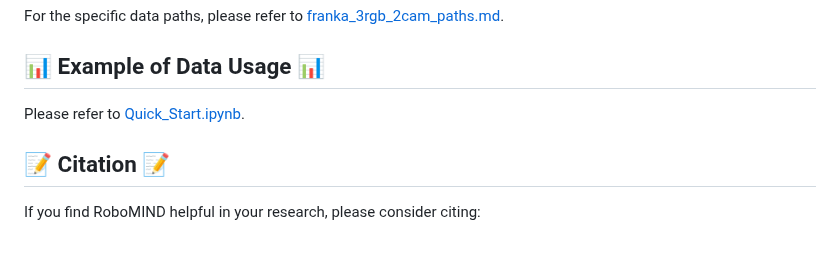
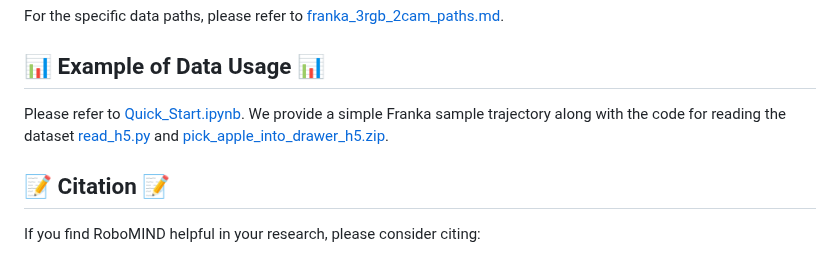
Before and after one commit to x-humanoid-robomind/x-humanoid-robomind.github.io, a Markdown page: README.md, the part around the change. Drawn GitHub-style.

Commit message:
Update README.md
add sample

```diff
--- a/README.md
+++ b/README.md
@@ -77,6 +77,8 @@ For the specific data paths, please refer to [franka_3rgb_2cam_paths.md](./stati
 ## 📊 Example of Data Usage 📊
 
 Please refer to [Quick_Start.ipynb](./static/quick_start.ipynb).
+We provide a simple Franka sample trajectory along with the code for reading the dataset [read_h5.py](./static/read_h5.py) and [pick_apple_into_drawer_h5.zip](https://drive.google.com/file/d/1EC26fwhftw-9h_HJ5ohqxf4kcEJe_ZzH/view?usp=sharing).
+
 
 ## 📝 Citation 📝
 If you find RoboMIND helpful in your research, please consider citing:
```
